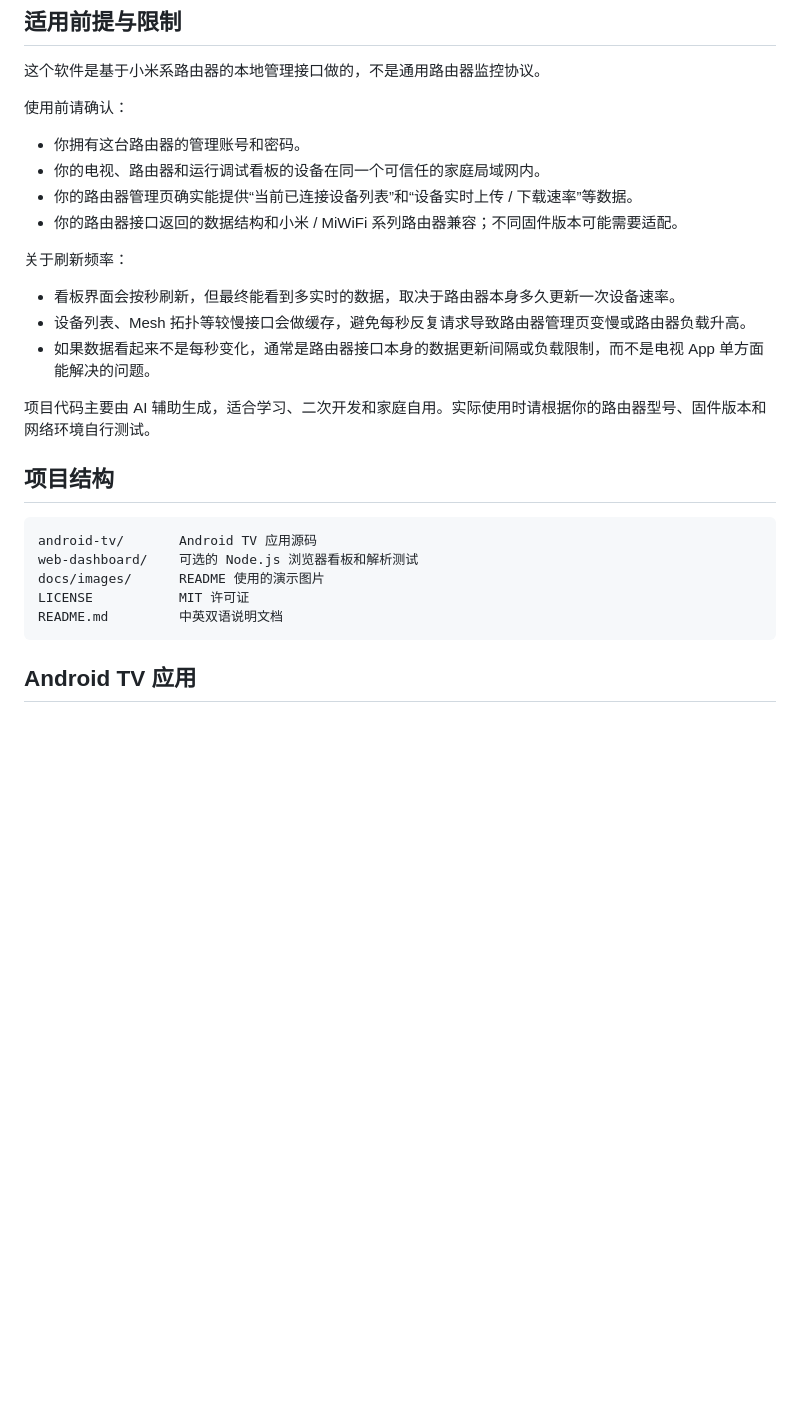
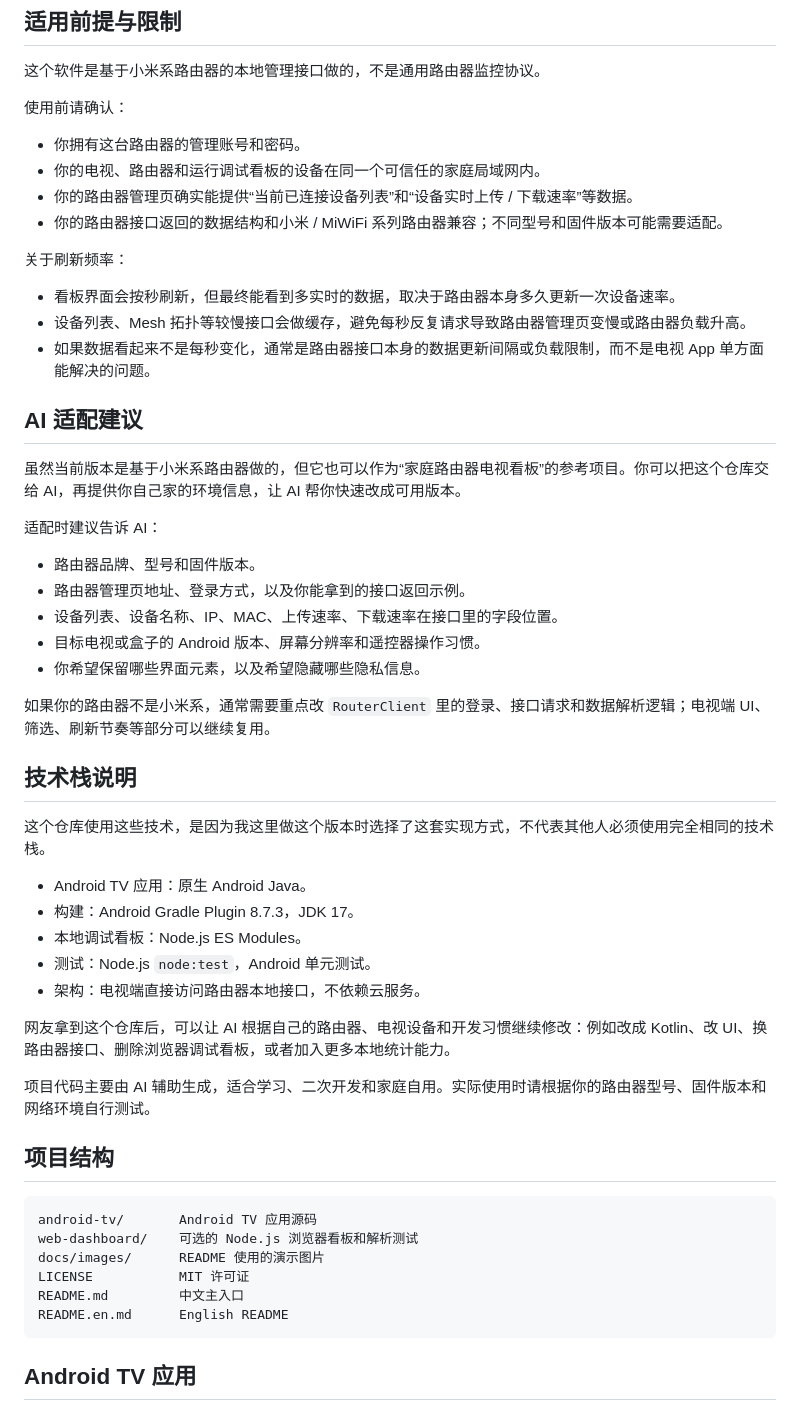
Before and after one commit to JianGuoPaPa/home-wifi-monitor-tv, a Markdown page: README.md, the part around one of its changes. Rendered like a GitHub page; blank space fills up the shorter version.

````diff
--- a/README.md
+++ b/README.md
@@ -34,13 +34,39 @@ This is a local-first Android TV dashboard for monitoring home Wi-Fi device traf
 - 你拥有这台路由器的管理账号和密码。
 - 你的电视、路由器和运行调试看板的设备在同一个可信任的家庭局域网内。
 - 你的路由器管理页确实能提供“当前已连接设备列表”和“设备实时上传 / 下载速率”等数据。
-- 你的路由器接口返回的数据结构和小米 / MiWiFi 系列路由器兼容；不同固件版本可能需要适配。
+- 你的路由器接口返回的数据结构和小米 / MiWiFi 系列路由器兼容；不同型号和固件版本可能需要适配。
 
 关于刷新频率：
 
 - 看板界面会按秒刷新，但最终能看到多实时的数据，取决于路由器本身多久更新一次设备速率。
 - 设备列表、Mesh 拓扑等较慢接口会做缓存，避免每秒反复请求导致路由器管理页变慢或路由器负载升高。
 - 如果数据看起来不是每秒变化，通常是路由器接口本身的数据更新间隔或负载限制，而不是电视 App 单方面能解决的问题。
+
+## AI 适配建议
+
+虽然当前版本是基于小米系路由器做的，但它也可以作为“家庭路由器电视看板”的参考项目。你可以把这个仓库交给 AI，再提供你自己家的环境信息，让 AI 帮你快速改成可用版本。
+
+适配时建议告诉 AI：
+
+- 路由器品牌、型号和固件版本。
+- 路由器管理页地址、登录方式，以及你能拿到的接口返回示例。
+- 设备列表、设备名称、IP、MAC、上传速率、下载速率在接口里的字段位置。
+- 目标电视或盒子的 Android 版本、屏幕分辨率和遥控器操作习惯。
+- 你希望保留哪些界面元素，以及希望隐藏哪些隐私信息。
+
+如果你的路由器不是小米系，通常需要重点改 `RouterClient` 里的登录、接口请求和数据解析逻辑；电视端 UI、筛选、刷新节奏等部分可以继续复用。
+
+## 技术栈说明
+
+这个仓库使用这些技术，是因为我这里做这个版本时选择了这套实现方式，不代表其他人必须使用完全相同的技术栈。
+
+- Android TV 应用：原生 Android Java。
+- 构建：Android Gradle Plugin 8.7.3，JDK 17。
+- 本地调试看板：Node.js ES Modules。
+- 测试：Node.js `node:test`，Android 单元测试。
+- 架构：电视端直接访问路由器本地接口，不依赖云服务。
+
+网友拿到这个仓库后，可以让 AI 根据自己的路由器、电视设备和开发习惯继续修改：例如改成 Kotlin、改 UI、换路由器接口、删除浏览器调试看板，或者加入更多本地统计能力。
 
 项目代码主要由 AI 辅助生成，适合学习、二次开发和家庭自用。实际使用时请根据你的路由器型号、固件版本和网络环境自行测试。
 
@@ -51,7 +77,8 @@ android-tv/       Android TV 应用源码
 web-dashboard/    可选的 Node.js 浏览器看板和解析测试
 docs/images/      README 使用的演示图片
 LICENSE           MIT 许可证
-README.md         中英双语说明文档
+README.md         中文主入口
+README.en.md      English README
 ```
 
 ## Android TV 应用
````
Also changed, not shown: other parts of README.md (+5 -44 lines), README.en.md (added, +163 -0 lines).
